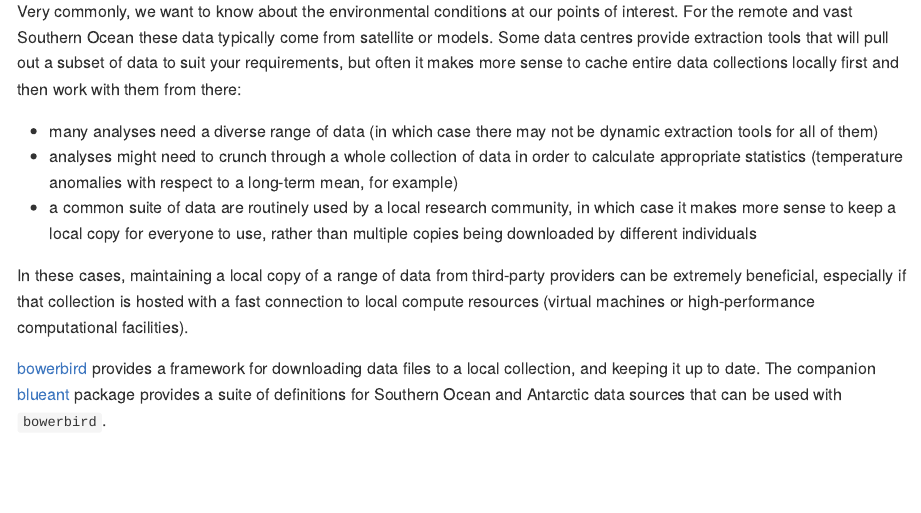
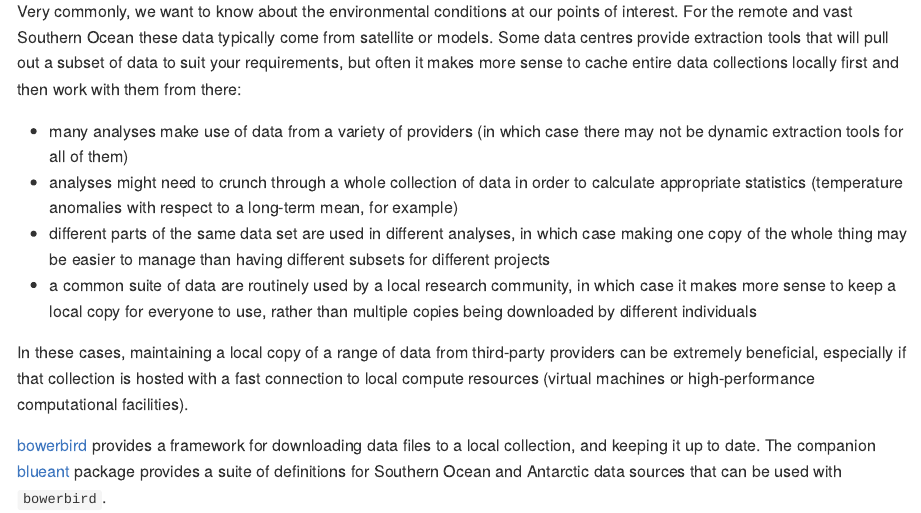
Before and after one commit to AustralianAntarcticDivision/ropenblog, an R Markdown document (antarctic.Rmd): the page in a window 1100 px wide, from 1720 px down. The pictures show the output file antarctic.md that the author committed with the source, drawn offline in the style of GitHub; long lines of code are wrapped.

Commit message:
more words

```diff
--- a/antarctic.Rmd
+++ b/antarctic.Rmd
@@ -75,8 +75,9 @@
 
 Very commonly, we want to know about the environmental conditions at our points of interest. For the remote and vast Southern Ocean these data typically come from satellite or models. Some data centres provide extraction tools that will pull out a subset of data to suit your requirements, but often it makes more sense to cache entire data collections locally first and then work with them from there:
 
-- many analyses need a diverse range of data (in which case there may not be dynamic extraction tools for all of them)
+- many analyses make use of data from a variety of providers (in which case there may not be dynamic extraction tools for all of them)
 - analyses might need to crunch through a whole collection of data in order to calculate appropriate statistics (temperature anomalies with respect to a long-term mean, for example)
+- different parts of the same data set are used in different analyses, in which case making one copy of the whole thing may be easier to manage than having different subsets for different projects
 - a common suite of data are routinely used by a local research community, in which case it makes more sense to keep a local copy for everyone to use, rather than multiple copies being downloaded by different individuals
 
 In these cases, maintaining a local copy of a range of data from third-party providers can be extremely beneficial, especially if that collection is hosted with a fast connection to local compute resources (virtual machines or high-performance computational facilities).
```
Also changed, not shown: antarctic.md.
